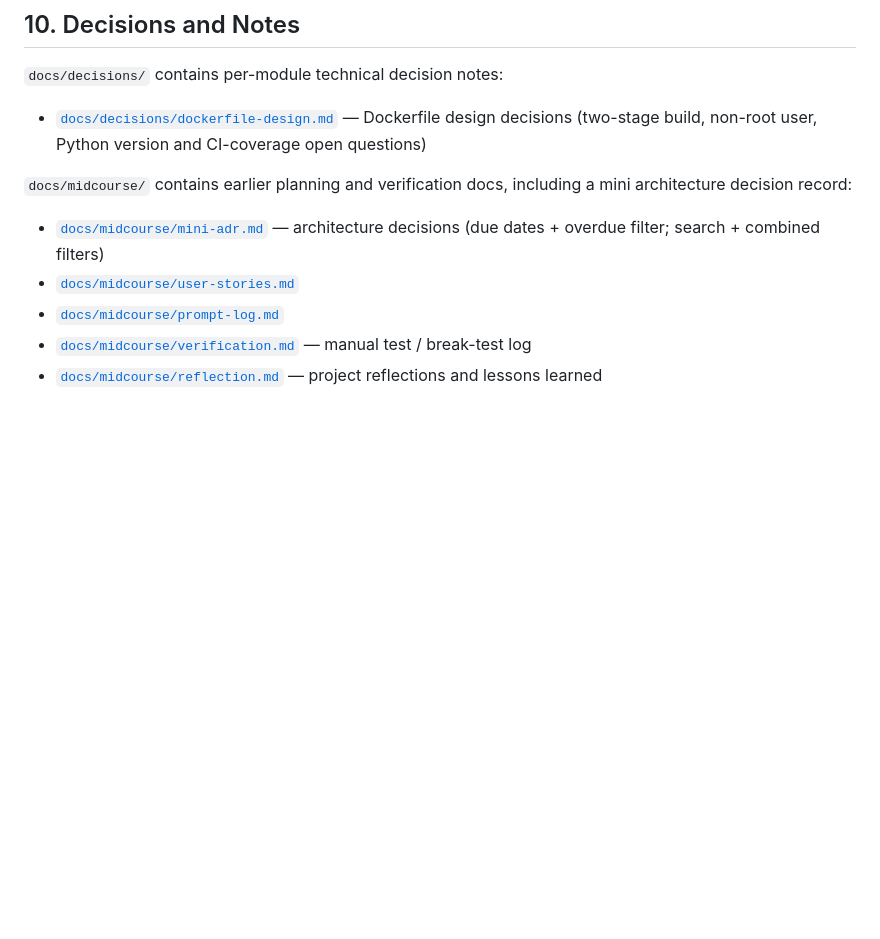
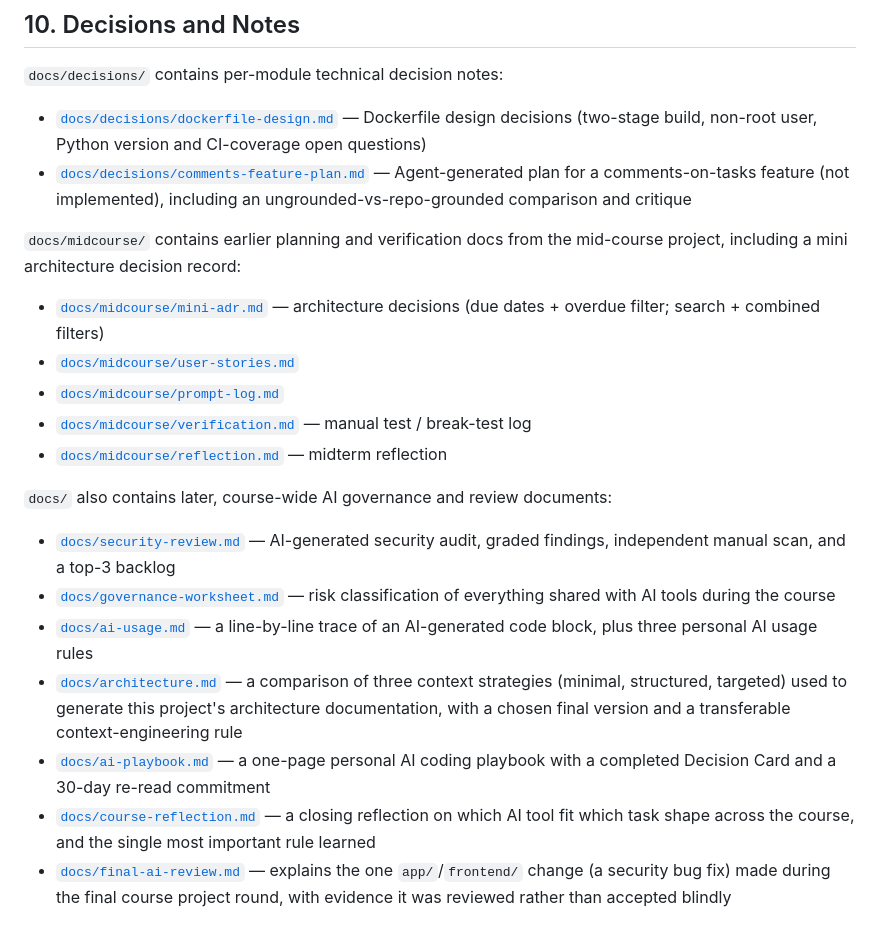
Before and after one commit to makr6136-a11y/task-tracker-api, a Markdown page: README.md, the part around the change. GitHub-like rendering; blank space fills up the shorter version.

Commit message:
Fix README Section 10: link all Module 5 governance and review docs

```diff
--- a/README.md
+++ b/README.md
@@ -214,9 +214,12 @@ task-tracker-api/
 - [`docs/decisions/dockerfile-design.md`](docs/decisions/dockerfile-design.md)
   — Dockerfile design decisions (two-stage build, non-root user, Python
   version and CI-coverage open questions)
+- [`docs/decisions/comments-feature-plan.md`](docs/decisions/comments-feature-plan.md)
+  — Agent-generated plan for a comments-on-tasks feature (not implemented),
+  including an ungrounded-vs-repo-grounded comparison and critique
 
-`docs/midcourse/` contains earlier planning and verification docs, including
-a mini architecture decision record:
+`docs/midcourse/` contains earlier planning and verification docs from the
+mid-course project, including a mini architecture decision record:
 
 - [`docs/midcourse/mini-adr.md`](docs/midcourse/mini-adr.md) — architecture
   decisions (due dates + overdue filter; search + combined filters)
@@ -224,5 +227,29 @@ a mini architecture decision record:
 - [`docs/midcourse/prompt-log.md`](docs/midcourse/prompt-log.md)
 - [`docs/midcourse/verification.md`](docs/midcourse/verification.md) — manual
   test / break-test log
-- [`docs/midcourse/reflection.md`](docs/midcourse/reflection.md) — project
-  reflections and lessons learned
+- [`docs/midcourse/reflection.md`](docs/midcourse/reflection.md) — midterm
+  reflection
+
+`docs/` also contains later, course-wide AI governance and review documents:
+
+- [`docs/security-review.md`](docs/security-review.md) — AI-generated
+  security audit, graded findings, independent manual scan, and a top-3
+  backlog
+- [`docs/governance-worksheet.md`](docs/governance-worksheet.md) — risk
+  classification of everything shared with AI tools during the course
+- [`docs/ai-usage.md`](docs/ai-usage.md) — a line-by-line trace of an
+  AI-generated code block, plus three personal AI usage rules
+- [`docs/architecture.md`](docs/architecture.md) — a comparison of three
+  context strategies (minimal, structured, targeted) used to generate this
+  project's architecture documentation, with a chosen final version and a
+  transferable context-engineering rule
+- [`docs/ai-playbook.md`](docs/ai-playbook.md) — a one-page personal AI
+  coding playbook with a completed Decision Card and a 30-day re-read
+  commitment
+- [`docs/course-reflection.md`](docs/course-reflection.md) — a closing
+  reflection on which AI tool fit which task shape across the course, and
+  the single most important rule learned
+- [`docs/final-ai-review.md`](docs/final-ai-review.md) — explains the one
+  `app/`/`frontend/` change (a security bug fix) made during the final
+  course project round, with evidence it was reviewed rather than accepted
+  blindly
```
